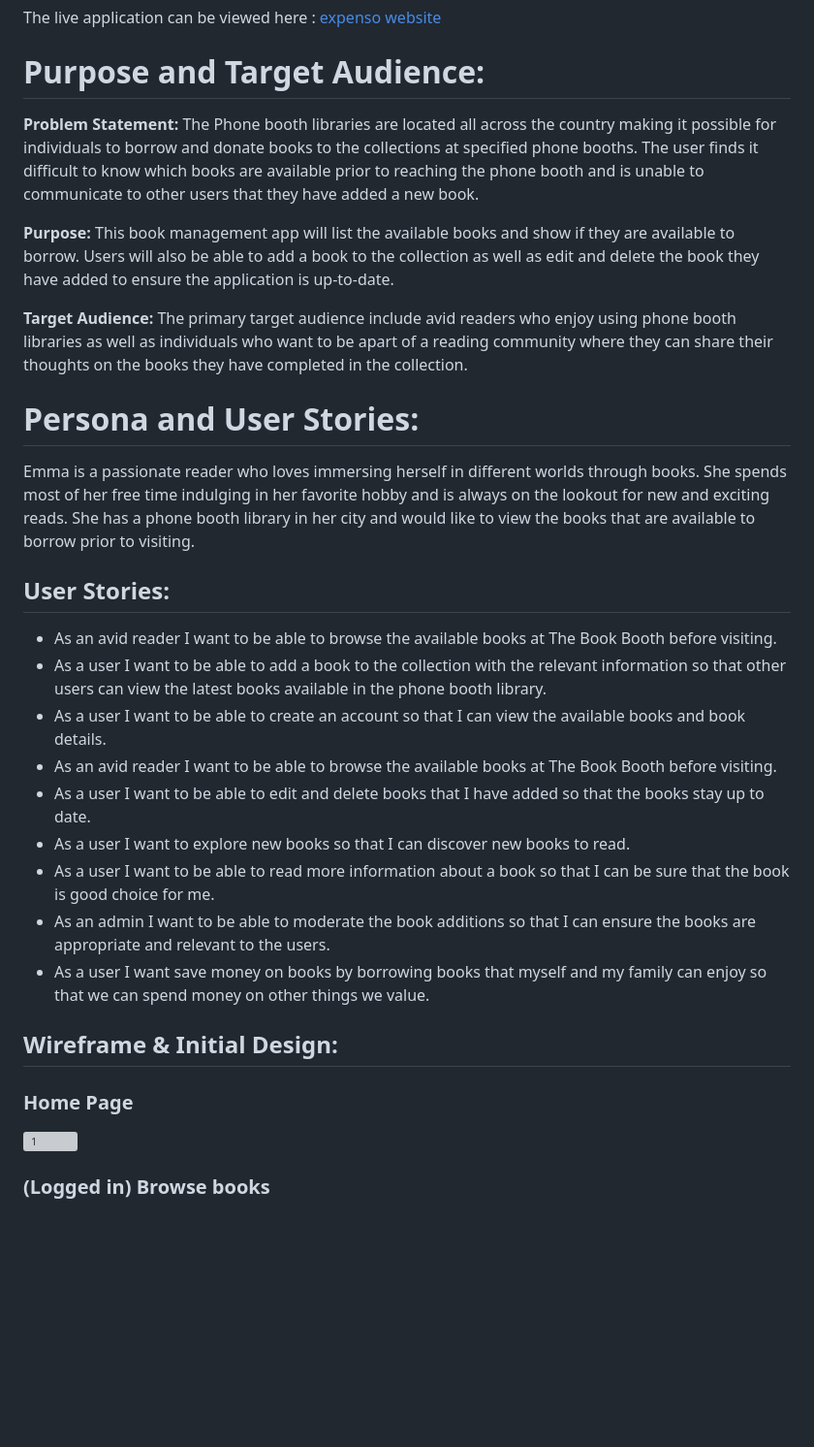
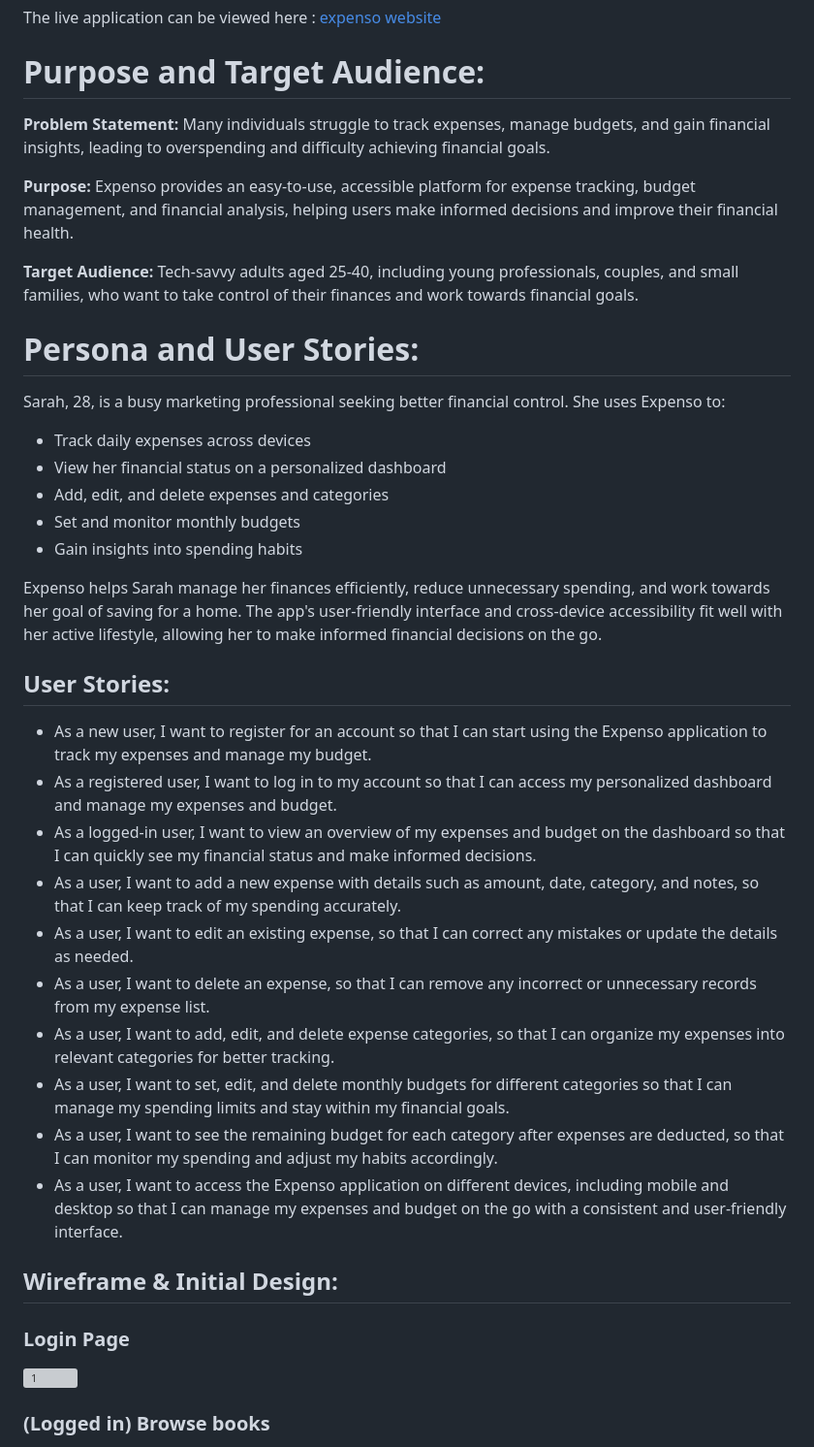
Before and after one commit to IkennaEgwim/Expenso, a Markdown page: README.md, the part around the change. Shown: that part at 97% size. Rendered like a GitHub page; blank space fills up the shorter version; grey boxes are pictures that could not be loaded.

```diff
--- a/README.md
+++ b/README.md
@@ -37,31 +37,44 @@ Expenso is the perfect tool for tracking expenses, managing budgets, and gaining
 The live application can be viewed here :  [expenso website](https://expenso-f0dd67831327.herokuapp.com/accounts/login/?next=/)
 
 # Purpose and Target Audience:
- **Problem Statement:** The Phone booth libraries are located all across the country making it possible for individuals to borrow and donate books to the collections at specified phone booths. The user finds it difficult to know which books are available prior to reaching the phone booth and is unable to communicate to other users that they have added a new book.
 
-**Purpose:** This book management app will list the available books and show if they are available to borrow. Users will also be able to add a book to the collection as well as edit and delete the book they have added to ensure the application is up-to-date.
+**Problem Statement:**
+Many individuals struggle to track expenses, manage budgets, and gain financial insights, leading to overspending and difficulty achieving financial goals.
 
-**Target Audience:** The primary target audience include avid readers who enjoy using phone booth libraries as well as individuals who want to be apart of a reading community where they can share their thoughts on the books they have completed in the collection.
+**Purpose:**
+Expenso provides an easy-to-use, accessible platform for expense tracking, budget management, and financial analysis, helping users make informed decisions and improve their financial health.
 
+**Target Audience:**
+Tech-savvy adults aged 25-40, including young professionals, couples, and small families, who want to take control of their finances and work towards financial goals.
 
 
 # Persona and User Stories:
 
-Emma is a passionate reader who loves immersing herself in different worlds through books. She spends most of her free time indulging in her favorite hobby and is always on the lookout for new and exciting reads. She has a phone booth library in her city and would like to view the books that are available to borrow prior to visiting.
+Sarah, 28, is a busy marketing professional seeking better financial control. She uses Expenso to:
+
+- Track daily expenses across devices
+- View her financial status on a personalized dashboard
+- Add, edit, and delete expenses and categories
+- Set and monitor monthly budgets
+- Gain insights into spending habits
+
+Expenso helps Sarah manage her finances efficiently, reduce unnecessary spending, and work towards her goal of saving for a home. The app's user-friendly interface and cross-device accessibility fit well with her active lifestyle, allowing her to make informed financial decisions on the go.
 
 ## User Stories:
-* As an avid reader I want to be able to browse the available books at The Book Booth before visiting.
-* As a user I want to be able to add a book to the collection with the relevant information so that other users can view the latest books available in the phone booth library.
-* As a user I want to be able to create an account so that I can view the available books and book details.
-*  As an avid reader I want to be able to browse the available books at The Book Booth before visiting.
-* As a user I want to be able to edit and delete books that I have added so that the books stay up to date.
-* As a user I want to explore new books so that I can discover new books to read.
-* As a user I want to be able to read more information about a book so that I can be sure that the book is good choice for me.
-* As an admin I want to be able to moderate the book additions so that I can ensure the books are appropriate and relevant to the users.
-* As a user I want save money on books by borrowing books that myself and my family can enjoy so that we can spend money on other things we value.
+
+* As a new user, I want to register for an account so that I can start using the Expenso application to track my expenses and manage my budget.
+* As a registered user, I want to log in to my account so that I can access my personalized dashboard and manage my expenses and budget.
+* As a logged-in user, I want to view an overview of my expenses and budget on the dashboard so that I can quickly see my financial status and make informed decisions.
+* As a user, I want to add a new expense with details such as amount, date, category, and notes, so that I can keep track of my spending accurately.
+* As a user, I want to edit an existing expense, so that I can correct any mistakes or update the details as needed.
+* As a user, I want to delete an expense, so that I can remove any incorrect or unnecessary records from my expense list.
+* As a user, I want to add, edit, and delete expense categories, so that I can organize my expenses into relevant categories for better tracking.
+* As a user, I want to set, edit, and delete monthly budgets for different categories so that I can manage my spending limits and stay within my financial goals.
+* As a user, I want to see the remaining budget for each category after expenses are deducted, so that I can monitor my spending and adjust my habits accordingly.
+* As a user, I want to access the Expenso application on different devices, including mobile and desktop so that I can manage my expenses and budget on the go with a consistent and user-friendly interface.
 
 ## Wireframe & Initial Design:
-### Home Page
+### Login Page
 ![1](https://github.com/hiboibrahim/thebookbooth1/assets/144109298/a17458a2-fd0b-45cb-af44-387ed524fef6)
 
 ### (Logged in) Browse books
```
